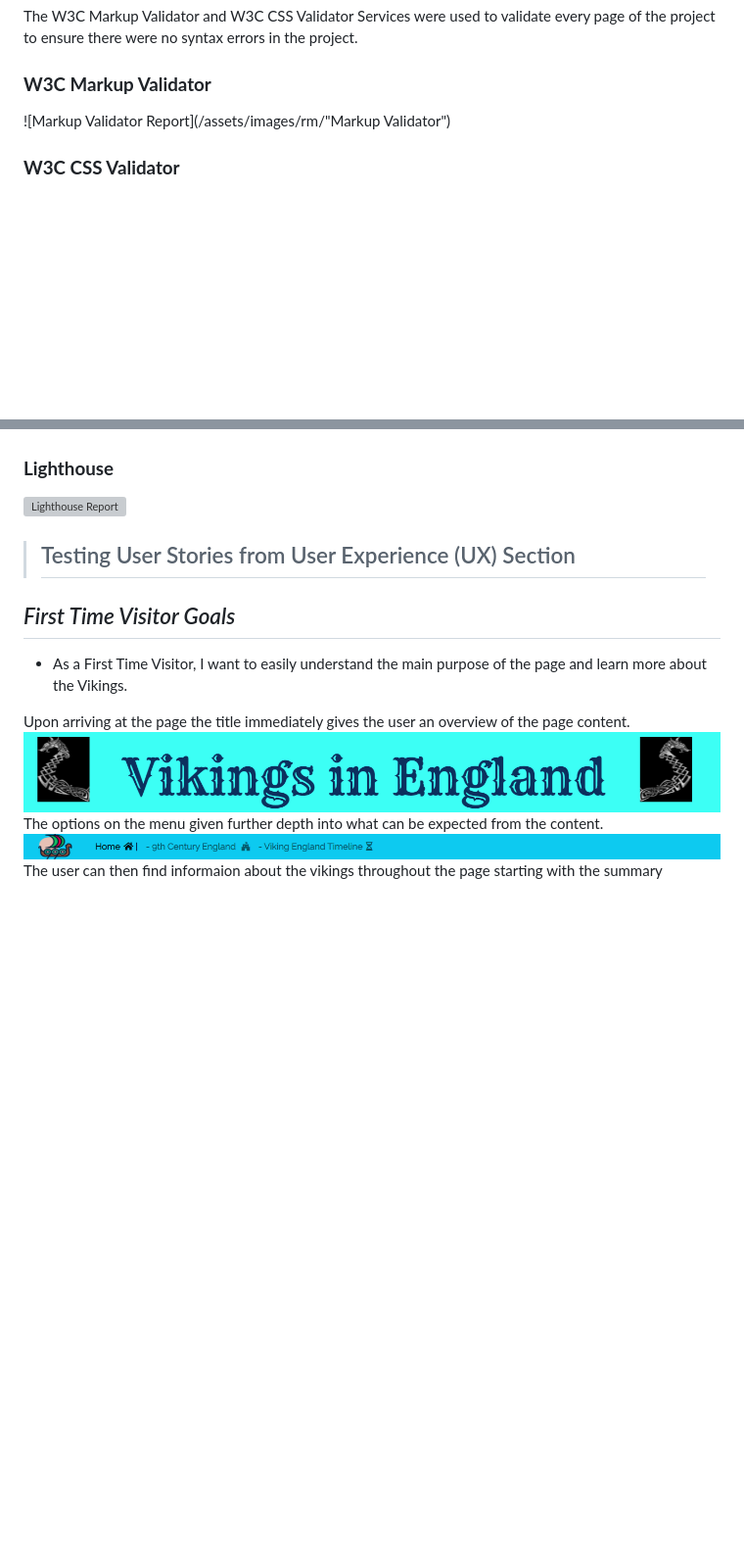
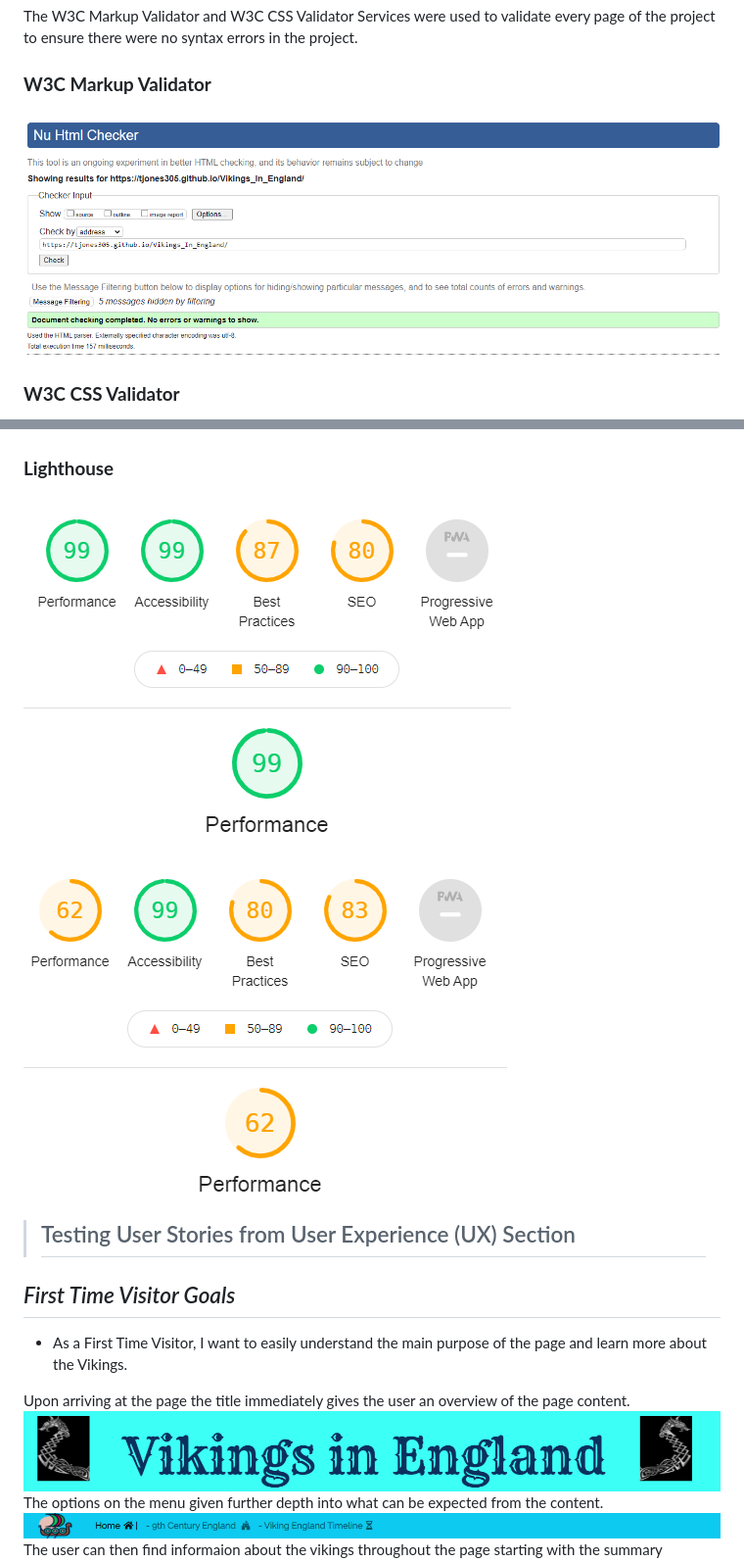
Before and after one commit to Code-Institute-Submissions/TJones305-Vikings_In_England_JuneResub, a Markdown page: README.md, 2 parts joined by grey strips. Shown: that part at 98% size. GitHub-like rendering; pictures changed too: assets/images/rm/lighthouse-desktop.png (added), assets/images/rm/lighthouse-mobile.png (added), assets/images/rm/markup-validator.png (added); blank space fills up the shorter version; grey boxes are pictures that could not be loaded.

Commit message:
added validation and performance reports to README.md

```diff
--- a/README.md
+++ b/README.md
@@ -84,7 +84,7 @@ The W3C Markup Validator and W3C CSS Validator Services were used to validate ev
 
 ### **W3C Markup Validator**
 
-![Markup Validator Report](/assets/images/rm/"Markup Validator")
+![Markup Validator Report](/assets/images/rm/markup-validator.png "Markup Validator")
 
 ### **W3C CSS Validator**
 
@@ -93,7 +93,8 @@ The W3C Markup Validator and W3C CSS Validator Services were used to validate ev
 
 ### **Lighthouse**
 
-![Lighthouse Report](/assets/images/rm/ "Lighthouse Report")
+![Lighthouse Report Desktop](/assets/images/rm/lighthouse-desktop.png "Lighthouse Report Desktop")
+![Lighthouse Report Mobile](/assets/images/rm/lighthouse-mobile.png "Lighthouse Report Mobile")
 
 > ## Testing User Stories from User Experience (UX) Section
 
```
Also changed, not shown: other parts of README.md (+2 -2 lines).
